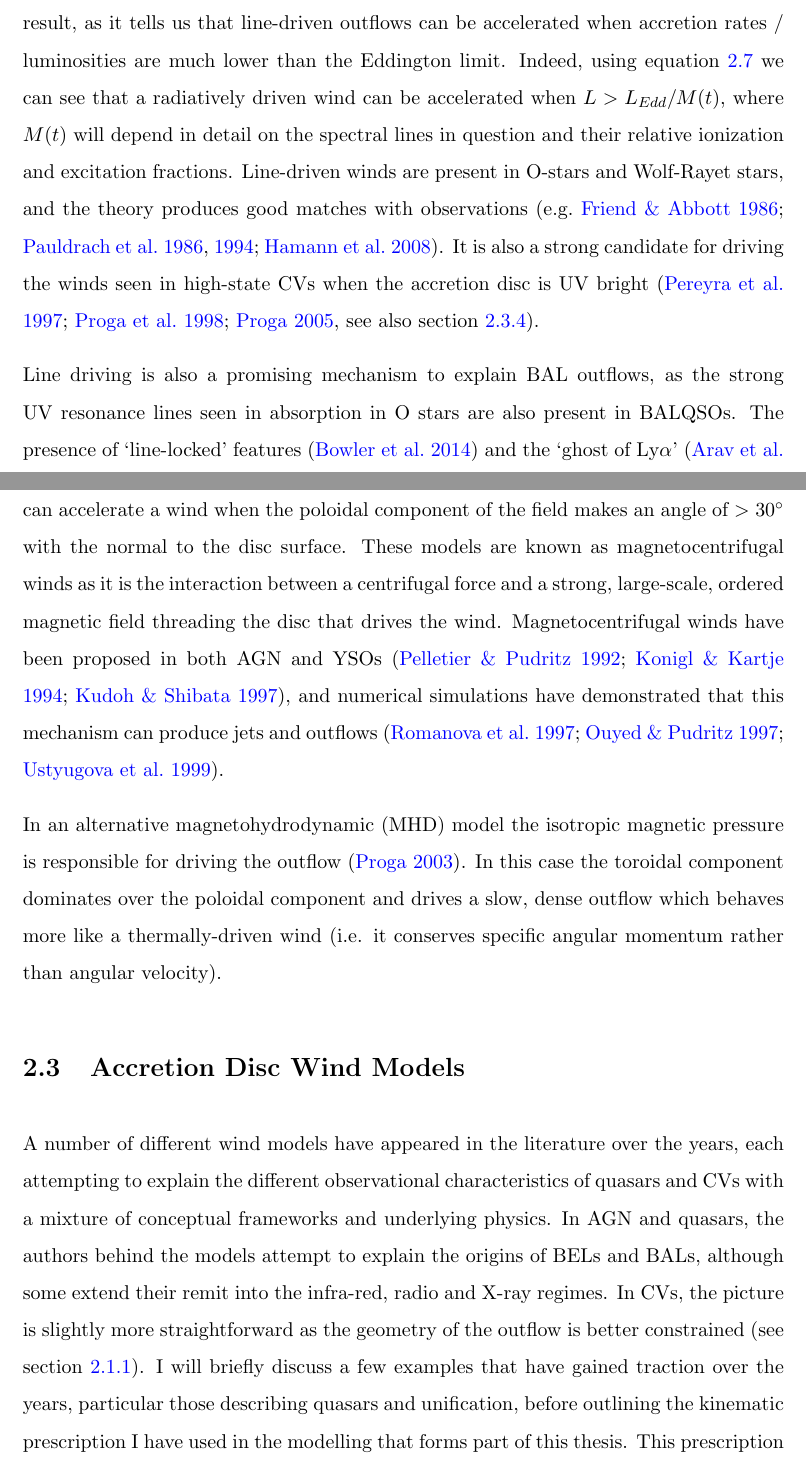
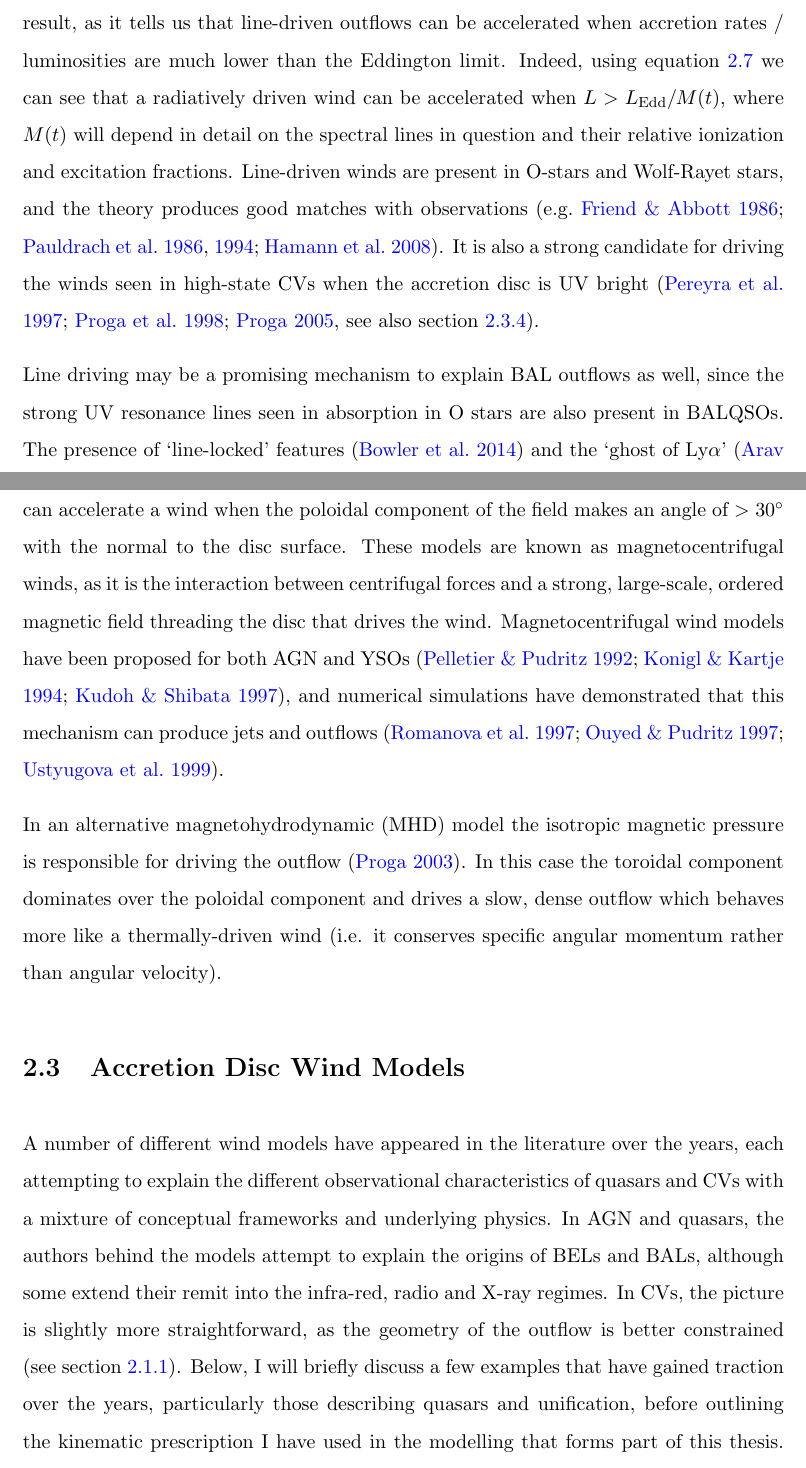
Before and after one commit to jhmatthews/antithesis, a LaTeX thesis (Thesis.tex, which reads Chapters/outflows.tex): two parts of pages 70 and 72 of 99, joined at a grey line, cut so that both start at the same text. Compiled offline with pdfLaTeX.

Commit message:
finish going through outflow sections

```diff
--- a/Chapters/outflows.tex
+++ b/Chapters/outflows.tex
@@ -661,7 +661,7 @@ is around $2000-4000$. This is already an interesting result, as it tells us
 that line-driven outflows can be accelerated when accretion rates / luminosities
 are much lower than the Eddington limit. Indeed, using
 equation~\ref{eq:force_multiplier} we can see that a radiatively driven wind
-can be accelerated when $L > L_{Edd} / M(t)$, where $M(t)$ will depend in detail on
+can be accelerated when $L > L_{\mathrm{Edd}} / M(t)$, where $M(t)$ will depend in detail on
 the spectral lines in question and their relative ionization and excitation fractions.
 Line-driven winds are present in O-stars and Wolf-Rayet stars, and the theory
 produces good matches with observations
@@ -670,7 +670,7 @@ It is also a strong candidate for driving
 the winds seen in high-state CVs when the accretion disc is UV bright
 \citep[][see also section~\ref{sec:proga}]{pereyra1997,proga1998,proga2005}.
 
-Line driving is also a promising mechanism to explain BAL outflows, as
+Line driving may be a promising mechanism to explain BAL outflows as well, since
 the strong UV resonance lines seen in absorption in O stars are also
 present in BALQSOs. The presence of `line-locked' features \citep{bowler2014}
 and the `ghost of \la' \citep{arav1995, arav1996, north2006}
@@ -729,10 +729,10 @@ first term in the above equation operates on fluid elements (`beads')
 on the surface of the accretion disc. This can accelerate
 a wind when the poloidal component of the field makes an angle of
 $>30^\circ$ with the normal to the disc surface. These models
-are known as magnetocentrifugal winds as it is the interaction between
-a centrifugal force and a strong, large-scale, ordered magnetic field
+are known as magnetocentrifugal winds, as it is the interaction between
+centrifugal forces and a strong, large-scale, ordered magnetic field
 threading the disc that drives the wind.
-Magnetocentrifugal winds have been proposed in both
+Magnetocentrifugal wind models have been proposed for both
 AGN and YSOs \citep{pelletier_pudritz,konigl1994,kudoh1997},
 and numerical simulations have demonstrated that this mechanism can produce
 jets and outflows \citep{romanova1997,ouyed1997,ustygova1999}.
@@ -751,10 +751,10 @@ years, each attempting to explain the different observational characteristics
 of quasars and CVs with a mixture of conceptual frameworks and underlying physics.
 In AGN and quasars, the authors behind the models attempt to explain the origins of
 BELs and BALs, although some extend their remit into the infra-red,
-radio and X-ray regimes. In CVs, the picture is slightly more straightforward as
+radio and X-ray regimes. In CVs, the picture is slightly more straightforward, as
 the geometry of the outflow is better constrained (see section~\ref{sec:cv_winds}).
-I will briefly discuss a few examples that have gained traction over the years,
-particular those describing quasars and unification,
+Below, I will briefly discuss a few examples that have gained traction over the years,
+particularly those describing quasars and unification,
 before outlining the kinematic prescription I have used in the modelling that forms
 part of this thesis. This prescription has been successfully applied to both CVs
 and AGN.
```
Also changed, not shown: Chapters/outflows.tex (28 more changed lines).
